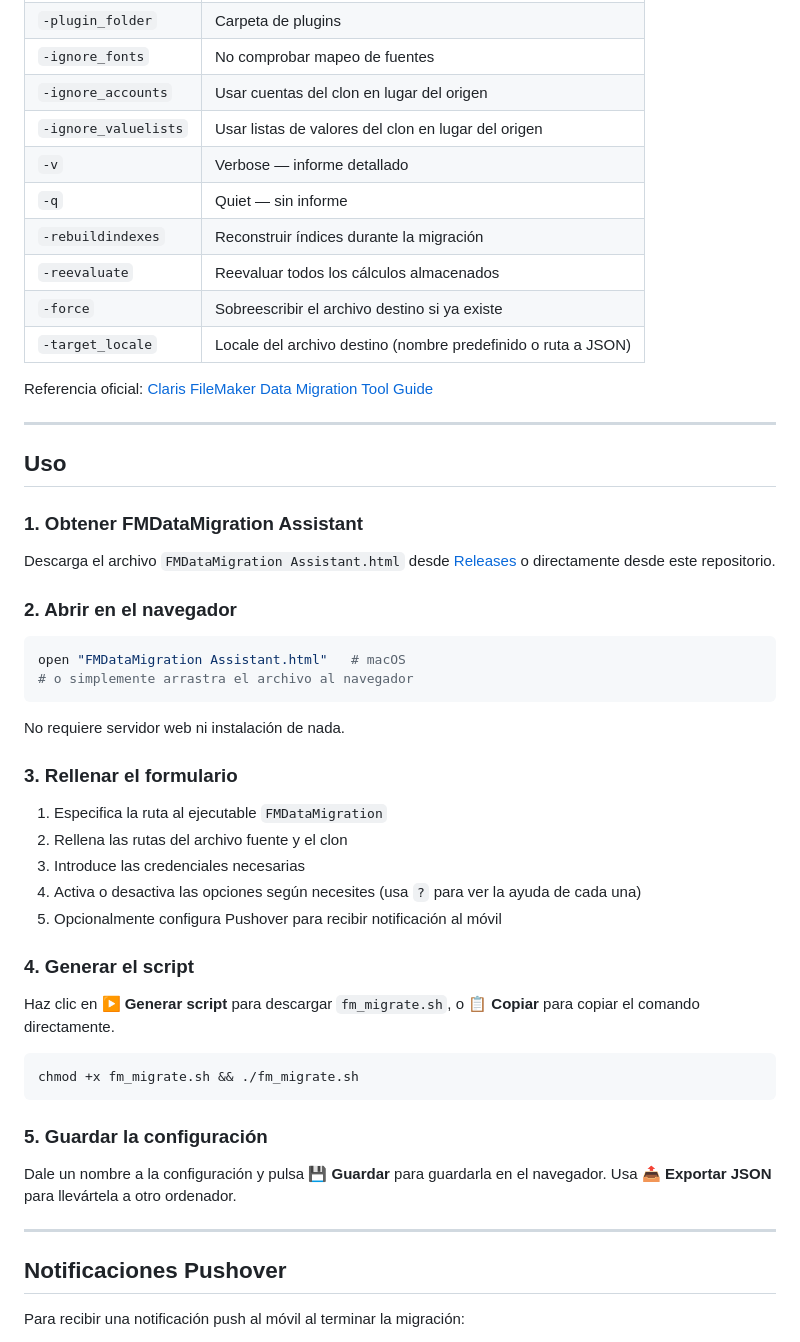
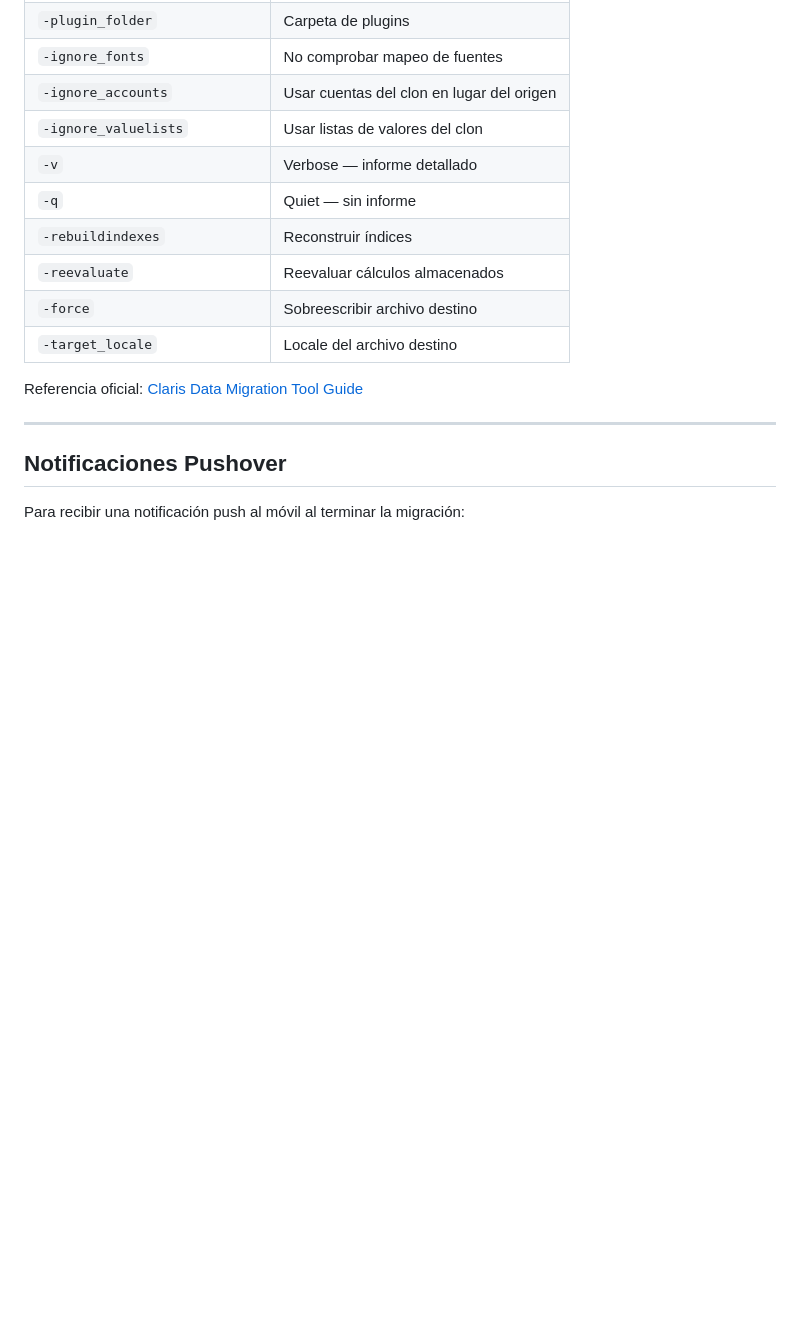
Before and after one commit to angelbonet/fmdatamigration-assistant, a Markdown page: README.md, the part around one of its changes. GitHub-like rendering; blank space fills up the shorter version.

````diff
--- a/README.md
+++ b/README.md
@@ -35,52 +80,15 @@ Un único archivo HTML autocontenido — sin instalación, sin dependencias, sin
 | `-plugin_folder` | Carpeta de plugins |
 | `-ignore_fonts` | No comprobar mapeo de fuentes |
 | `-ignore_accounts` | Usar cuentas del clon en lugar del origen |
-| `-ignore_valuelists` | Usar listas de valores del clon en lugar del origen |
+| `-ignore_valuelists` | Usar listas de valores del clon |
 | `-v` | Verbose — informe detallado |
 | `-q` | Quiet — sin informe |
-| `-rebuildindexes` | Reconstruir índices durante la migración |
-| `-reevaluate` | Reevaluar todos los cálculos almacenados |
-| `-force` | Sobreescribir el archivo destino si ya existe |
-| `-target_locale` | Locale del archivo destino (nombre predefinido o ruta a JSON) |
+| `-rebuildindexes` | Reconstruir índices |
+| `-reevaluate` | Reevaluar cálculos almacenados |
+| `-force` | Sobreescribir archivo destino |
+| `-target_locale` | Locale del archivo destino |
 
-Referencia oficial: [Claris FileMaker Data Migration Tool Guide](https://help.claris.com/en/data-migration-tool-guide/content/migrate-data.html)
-
----
-
-## Uso
-
-### 1. Obtener FMDataMigration Assistant
-
-Descarga el archivo `FMDataMigration Assistant.html` desde [Releases](../../releases) o directamente desde este repositorio.
-
-### 2. Abrir en el navegador
-
-```bash
-open "FMDataMigration Assistant.html"   # macOS
-# o simplemente arrastra el archivo al navegador
-```
-
-No requiere servidor web ni instalación de nada.
-
-### 3. Rellenar el formulario
-
-1. Especifica la ruta al ejecutable `FMDataMigration`
-2. Rellena las rutas del archivo fuente y el clon
-3. Introduce las credenciales necesarias
-4. Activa o desactiva las opciones según necesites (usa `?` para ver la ayuda de cada una)
-5. Opcionalmente configura Pushover para recibir notificación al móvil
-
-### 4. Generar el script
-
-Haz clic en **▶ Generar script** para descargar `fm_migrate.sh`, o **📋 Copiar** para copiar el comando directamente.
-
-```bash
-chmod +x fm_migrate.sh && ./fm_migrate.sh
-```
-
-### 5. Guardar la configuración
-
-Dale un nombre a la configuración y pulsa **💾 Guardar** para guardarla en el navegador. Usa **📤 Exportar JSON** para llevártela a otro ordenador.
+Referencia oficial: [Claris Data Migration Tool Guide](https://help.claris.com/en/data-migration-tool-guide/content/migrate-data.html)
 
 ---
 
````
Also changed, not shown: other parts of README.md (+65 -44 lines).
